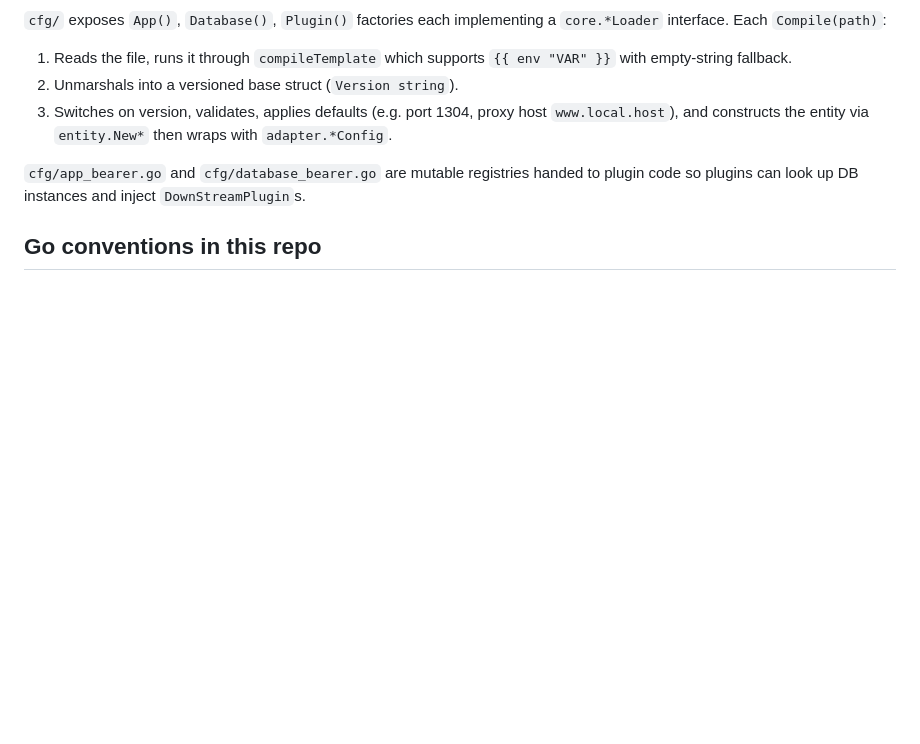
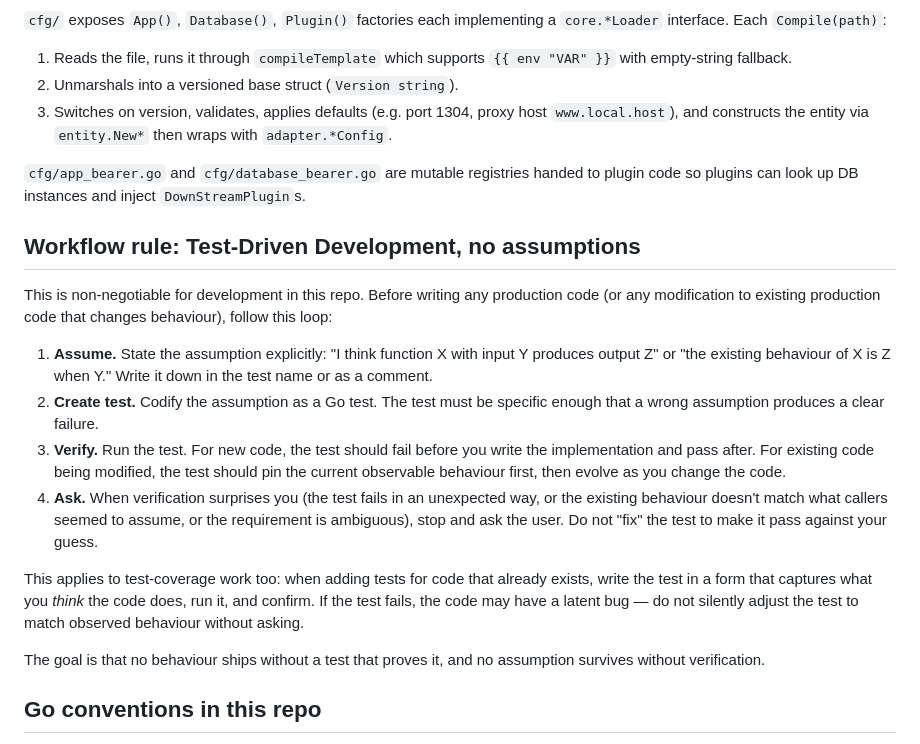
Before and after one commit to kodefluence/altair, a Markdown page: CLAUDE.md, the part around the change. GitHub-like rendering; blank space fills up the shorter version.

Commit message:
docs(CLAUDE.md): codify TDD-first workflow rule
Adds a non-negotiable workflow rule: Assume → Create test → Verify →
Ask. Applies to both new code and modifications of existing code,
including coverage-padding tests. Captures the principle that no
behaviour ships without a test, and no assumption survives without
verification.

Co-Authored-By: Claude Opus 4.7 (1M context) <noreply@anthropic.com>

```diff
--- a/CLAUDE.md
+++ b/CLAUDE.md
@@ -87,6 +87,35 @@ Inside a plugin, the structure mirrors the top-level:
 
 `cfg/app_bearer.go` and `cfg/database_bearer.go` are mutable registries handed to plugin code so plugins can look up DB instances and inject `DownStreamPlugin`s.
 
+## Workflow rule: Test-Driven Development, no assumptions
+
+This is non-negotiable for development in this repo. Before writing any
+production code (or any modification to existing production code that changes
+behaviour), follow this loop:
+
+1. **Assume.** State the assumption explicitly: "I think function X with input Y
+   produces output Z" or "the existing behaviour of X is Z when Y." Write it
+   down in the test name or as a comment.
+2. **Create test.** Codify the assumption as a Go test. The test must be
+   specific enough that a wrong assumption produces a clear failure.
+3. **Verify.** Run the test. For new code, the test should fail before you
+   write the implementation and pass after. For existing code being modified,
+   the test should pin the current observable behaviour first, then evolve as
+   you change the code.
+4. **Ask.** When verification surprises you (the test fails in an unexpected
+   way, or the existing behaviour doesn't match what callers seemed to assume,
+   or the requirement is ambiguous), stop and ask the user. Do not "fix" the
+   test to make it pass against your guess.
+
+This applies to test-coverage work too: when adding tests for code that
+already exists, write the test in a form that captures what you *think* the
+code does, run it, and confirm. If the test fails, the code may have a latent
+bug — do not silently adjust the test to match observed behaviour without
+asking.
+
+The goal is that no behaviour ships without a test that proves it, and no
+assumption survives without verification.
+
 ## Go conventions in this repo
 
 - **Interface ownership.** Every interface lives where it is *consumed*, not where it is implemented. `core/` holds cross-cutting contracts; usecase files declare the narrow interfaces they need (`OauthApplicationRepository`, `Formatter`, `ApplicationManager`). Do not export "one big interface" from a repository or adapter package.
```
